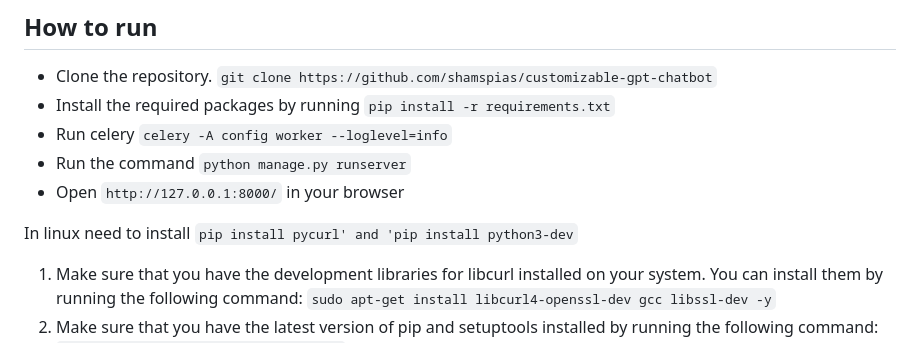
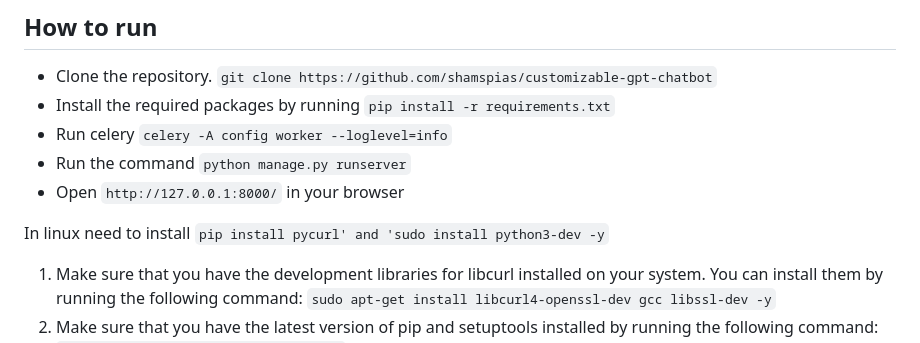
Before and after one commit to shamspias/customizable-gpt-chatbot, a Markdown page: README.md, the part around the change. Rendered like a GitHub page.

Commit message:
fix: python dependency

```diff
--- a/README.md
+++ b/README.md
@@ -50,7 +50,7 @@ This project is a dynamic AI chatbot that can be trained from various sources, s
 - Run the command `python manage.py runserver`
 - Open `http://127.0.0.1:8000/` in your browser
 
-In linux need to install `pip install pycurl' and 'pip install python3-dev`
+In linux need to install `pip install pycurl' and 'sudo install python3-dev -y`
 1. Make sure that you have the development libraries for libcurl installed on your system. You can install them by running the following command: `sudo apt-get install libcurl4-openssl-dev gcc libssl-dev -y`
 2. Make sure that you have the latest version of pip and setuptools installed by running the following command: `pip install --upgrade pip setuptools`
 3. `pip install pycurl`
```
